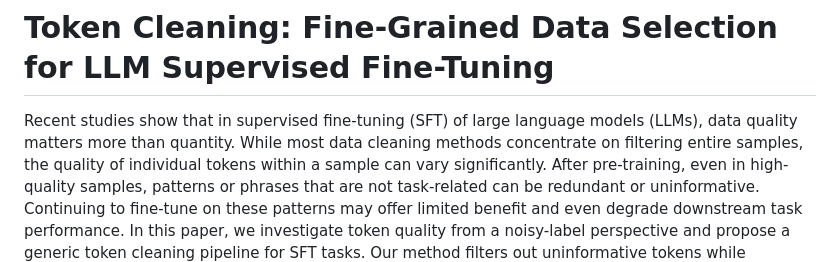
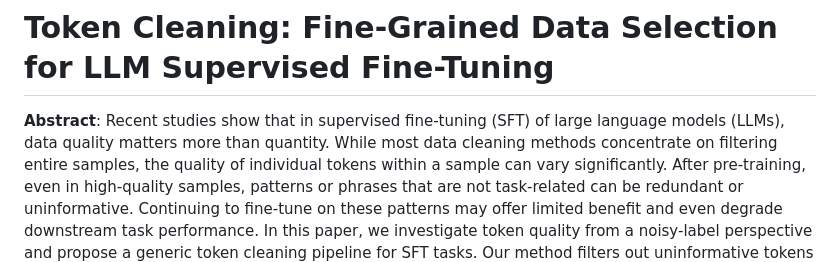
Before and after one commit to UCSC-REAL/TokenCleaning, a Markdown page: README.md, the part around the change. Drawn GitHub-style.

```diff
--- a/README.md
+++ b/README.md
@@ -1,6 +1,6 @@
 # Token Cleaning: Fine-Grained Data Selection for LLM Supervised Fine-Tuning
 
-Recent studies show that in supervised fine-tuning (SFT) of large language models (LLMs), data quality matters more than quantity.
+**Abstract**: Recent studies show that in supervised fine-tuning (SFT) of large language models (LLMs), data quality matters more than quantity.
 While most data cleaning methods concentrate on filtering entire samples, the quality of individual tokens within a sample can vary significantly. After pre-training, even in high-quality samples, patterns or phrases that are not task-related can be redundant or uninformative. Continuing to fine-tune on these patterns may offer limited benefit and even degrade downstream task performance.
 In this paper, we investigate token quality from a noisy-label perspective and propose a generic token cleaning pipeline for SFT tasks. Our method filters out uninformative tokens while preserving those carrying key task-specific information. Specifically, we first evaluate token quality by examining the influence of model updates on each token, then apply a threshold-based separation. The token influence can be measured in a single pass with a fixed reference model or iteratively with self-evolving reference models. The benefits and limitations of both methods are analyzed theoretically by error upper bounds. Extensive experiments show that our framework consistently improves performance across multiple downstream tasks.
 
```
